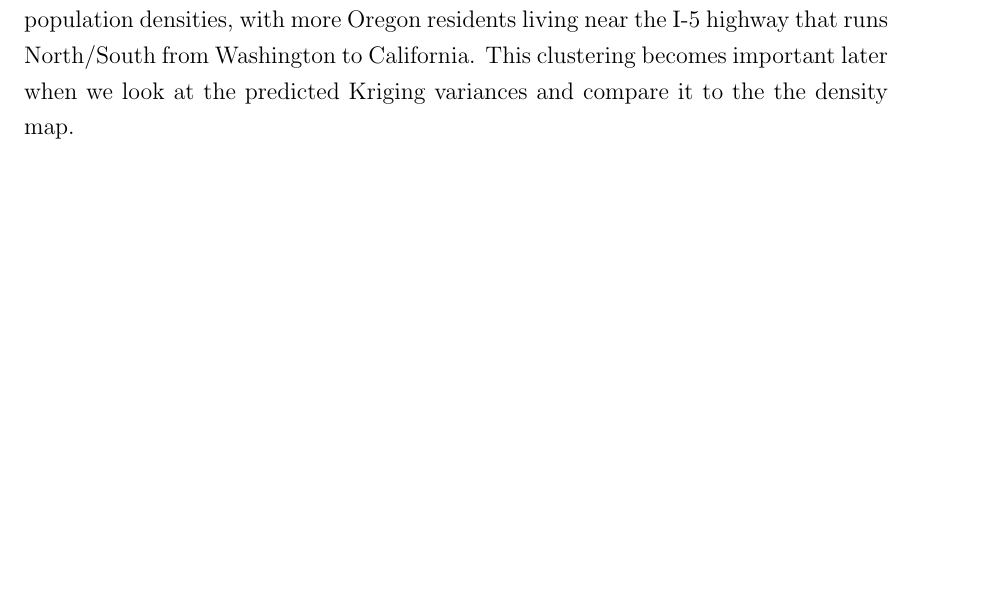
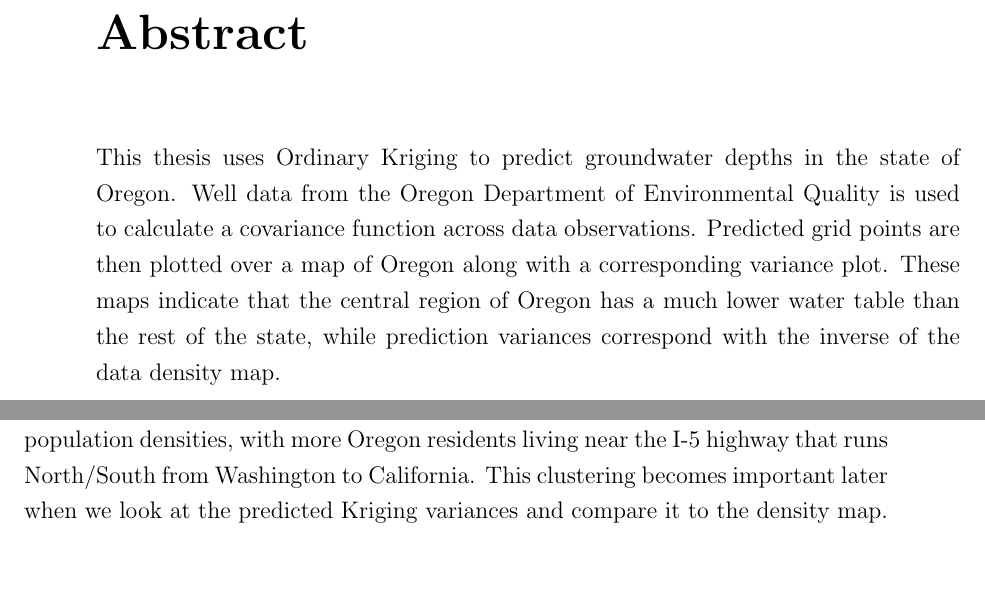
Before and after one commit to rosenbl/Thesis, a LaTeX thesis (Thesis template/thesis.tex): part of page 24 of 43 before the commit and two parts of pages 15 and 26 of 45 after it, the two joined at a grey line, cut at the place of the change, the shorter picture padded with empty space. Compiled offline with pdfLaTeX.

Commit message:
submission draft

```diff
--- a/Thesis template/thesis.tex
+++ b/Thesis template/thesis.tex
@@ -67,7 +67,10 @@
 
 % The abstract is not required if you're writing a creative thesis (but aren't they all?)
 % If your abstract is longer than a page, there may be a formatting issue.
-    %\chapter*{Abstract}
+    \chapter*{Abstract}
+
+    This thesis uses Ordinary Kriging to predict groundwater depths in the state of Oregon. Well data from the Oregon Department of Environmental Quality is used to calculate a covariance function across data observations. Predicted grid points are then plotted over a map of Oregon along with a corresponding variance plot. These maps indicate that the central region of Oregon has a much lower water table than the rest of the state, while prediction variances correspond with the inverse of the data density map.
+
 	%The preface pretty much says it all.
 
 	%\chapter*{Dedication}
@@ -234,7 +238,7 @@ Min. & 1st Qu. & Median & Mean & 3rd Qu. & Max. \\
 
 Table \ref{data} gives a few preliminary stats on the data. The longitude and latitude variables correspond loosely with Oregon's bounding perimeter, and the depth values range from zero to 1000 feet. Figure \ref{depths} shows the histogram of recorded depths. Of particular note is the high frequency of shallower ( $<100$ feet) wells across the state.
 
-Finally, Figure \ref{points} plots all observations over a map of Oregon, with color corresponding to depth. The clustering along the West side of the state is due to statewide population densities, with more Oregon residents living near the I-5 highway that runs North/South from Washington to California. This clustering becomes important later when we look at the predicted Kriging variances and compare it to the the density map.
+Finally, Figure \ref{points} plots all observations over a map of Oregon, with color corresponding to depth. The clustering along the West side of the state is due to statewide population densities, with more Oregon residents living near the I-5 highway that runs North/South from Washington to California. This clustering becomes important later when we look at the predicted Kriging variances and compare it to the density map.
 
 \begin{figure}[h]
 
```
Also changed, not shown: Thesis template/thesis.pdf, Thesis template/thesis.tex (3 more changed lines), 3 other files.
